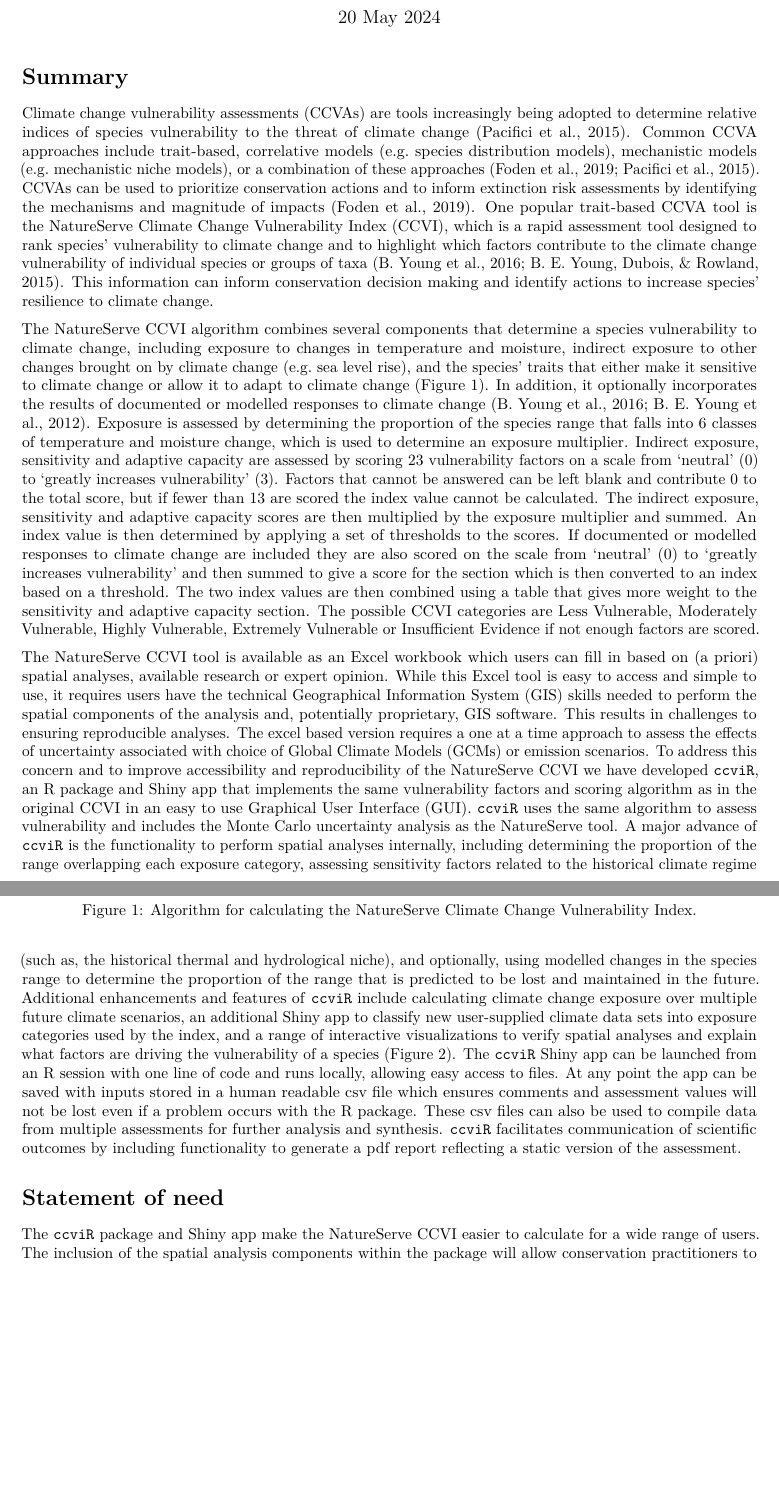
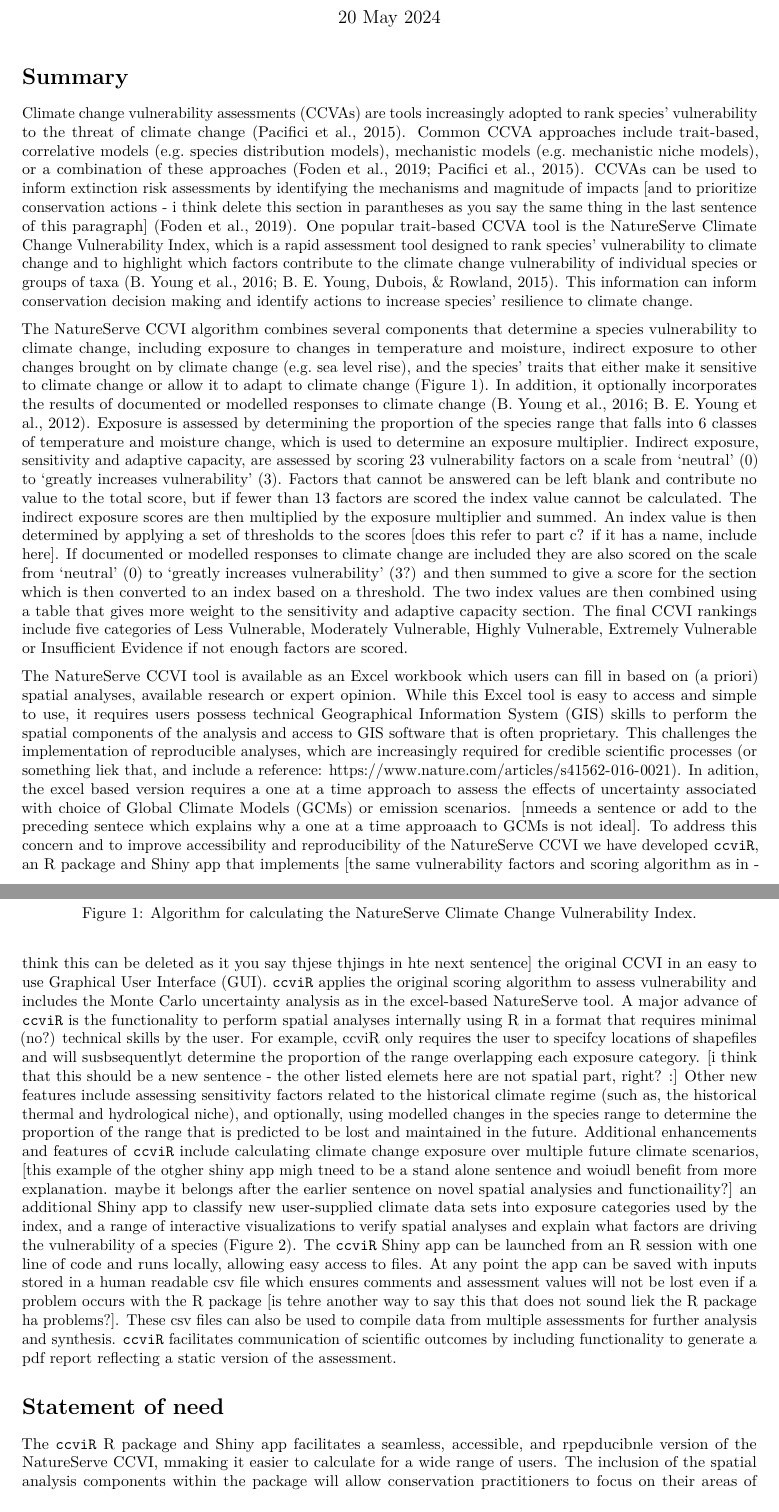
Before and after one commit to LandSciTech/ccviR, an R Markdown document (inst/joss_paper/joss_paper.Rmd): two parts of pages 1 and 2 of 4, joined at a grey line, cut so that both start at the same text, the shorter picture padded with empty space. Rendered offline with R 4.5, knitr and Pandoc, then LaTeX, with nearby package versions; drawn as R Markdown's standard PDF in place of the format the file asks for.

Commit message:
Update joss_paper.Rmd

```diff
--- a/inst/joss_paper/joss_paper.Rmd
+++ b/inst/joss_paper/joss_paper.Rmd
@@ -26,19 +26,19 @@ journal: JOSS
 
 # Summary
 
-Climate change vulnerability assessments (CCVAs) are tools increasingly being adopted to determine relative indices of species vulnerability to the threat of climate change [@pacifici2015]. Common CCVA approaches include trait-based, correlative models (e.g. species distribution models), mechanistic models (e.g. mechanistic niche models), or a combination of these approaches [@foden2019; @pacifici2015]. CCVAs can be used to prioritize conservation actions and to inform extinction risk assessments by identifying the mechanisms and magnitude of impacts [@foden2019]. One popular trait-based CCVA tool is the [NatureServe Climate Change Vulnerability Index](https://www.natureserve.org/conservation-tools/climate-change-vulnerability-index) (CCVI), which is a rapid assessment tool designed to rank species' vulnerability to climate change and to highlight which factors contribute to the climate change vulnerability of individual species or groups of taxa [@young2016; @young2015]. This information can inform conservation decision making and identify actions to increase species' resilience to climate change.
+Climate change vulnerability assessments (CCVAs) are tools increasingly adopted to rank species' vulnerability to the threat of climate change [@pacifici2015]. Common CCVA approaches include trait-based, correlative models (e.g. species distribution models), mechanistic models (e.g. mechanistic niche models), or a combination of these approaches [@foden2019; @pacifici2015]. CCVAs can be used to inform extinction risk assessments by identifying the mechanisms and magnitude of impacts [and to prioritize conservation actions - i think delete this section in parantheses as you say the same thing in the last sentence of this paragraph]  [@foden2019]. One popular trait-based CCVA tool is the [NatureServe Climate Change Vulnerability Index](https://www.natureserve.org/conservation-tools/climate-change-vulnerability-index; CCVI), which is a rapid assessment tool designed to rank species' vulnerability to climate change and to highlight which factors contribute to the climate change vulnerability of individual species or groups of taxa [@young2016; @young2015]. This information can inform conservation decision making and identify actions to increase species' resilience to climate change.
 
-The NatureServe CCVI algorithm combines several components that determine a species vulnerability to climate change, including exposure to changes in temperature and moisture, indirect exposure to other changes brought on by climate change (e.g. sea level rise), and the species' traits that either make it sensitive to climate change or allow it to adapt to climate change (\autoref{fig:NS-alg}). In addition, it optionally incorporates the results of documented or modelled responses to climate change [@young2012; @young2016]. Exposure is assessed by determining the proportion of the species range that falls into 6 classes of temperature and moisture change, which is used to determine an exposure multiplier. Indirect exposure, sensitivity and adaptive capacity are assessed by scoring 23 vulnerability factors on a scale from ‘neutral’ (0) to ‘greatly increases vulnerability’ (3). Factors that cannot be answered can be left blank and contribute 0 to the total score, but if fewer than 13 are scored the index value cannot be calculated. The indirect exposure, sensitivity and adaptive capacity scores are then multiplied by the exposure multiplier and summed. An index value is then determined by applying a set of thresholds to the scores. If documented or modelled responses to climate change are included they are also scored on the scale from ‘neutral’ (0) to ‘greatly increases vulnerability’ and then summed to give a score for the section which is then converted to an index based on a threshold. The two index values are then combined using a table that gives more weight to the sensitivity and adaptive capacity section. The possible CCVI categories are Less Vulnerable, Moderately Vulnerable, Highly Vulnerable, Extremely Vulnerable or Insufficient Evidence if not enough factors are scored.
+The NatureServe CCVI algorithm combines several components that determine a species vulnerability to climate change, including exposure to changes in temperature and moisture, indirect exposure to other changes brought on by climate change (e.g. sea level rise), and the species' traits that either make it sensitive to climate change or allow it to adapt to climate change (\autoref{fig:NS-alg}). In addition, it optionally incorporates the results of documented or modelled responses to climate change [@young2012; @young2016]. Exposure is assessed by determining the proportion of the species range that falls into 6 classes of temperature and moisture change, which is used to determine an exposure multiplier. Indirect exposure, sensitivity and adaptive capacity, are assessed by scoring 23 vulnerability factors on a scale from ‘neutral’ (0) to ‘greatly increases vulnerability’ (3). Factors that cannot be answered can be left blank and contribute no value to the total score, but if fewer than 13 factors are scored the index value cannot be calculated. The indirect exposure scores are then multiplied by the exposure multiplier and summed. An index value is then determined by applying a set of thresholds to the scores [does this refer to part c? if it has a name, include here]. If documented or modelled responses to climate change are included they are also scored on the scale from ‘neutral’ (0) to ‘greatly increases vulnerability’ (3?) and then summed to give a score for the section which is then converted to an index based on a threshold. The two index values are then combined using a table that gives more weight to the sensitivity and adaptive capacity section. The final CCVI rankings include five categories of Less Vulnerable, Moderately Vulnerable, Highly Vulnerable, Extremely Vulnerable or Insufficient Evidence if not enough factors are scored.
 
 ![Algorithm for calculating the NatureServe Climate Change Vulnerability Index.\label{fig:NS-alg}](NS_ccvi_alg_diagram.png)
 
-The NatureServe CCVI tool is available as an Excel workbook which users can fill in based on (a priori) spatial analyses, available research or expert opinion. While this Excel tool is easy to access and simple to use, it requires users have the technical Geographical Information System (GIS) skills needed to perform the spatial components of the analysis and, potentially proprietary, GIS software. This results in challenges to ensuring reproducible analyses. The excel based version requires a one at a time approach to assess the effects of uncertainty associated with choice of Global Climate Models (GCMs) or emission scenarios. To address this concern and to improve accessibility and reproducibility of the NatureServe CCVI we have developed `ccviR`, an R package and Shiny app that implements the same vulnerability factors and scoring algorithm as in the original CCVI in an easy to use Graphical User Interface (GUI). `ccviR` uses the same algorithm to assess vulnerability and includes the Monte Carlo uncertainty analysis as the NatureServe tool. A major advance of `ccviR` is the functionality to perform spatial analyses internally, including determining the proportion of the range overlapping each exposure category, assessing sensitivity factors related to the historical climate regime (such as, the historical thermal and hydrological niche), and optionally, using modelled changes in the species range to determine the proportion of the range that is predicted to be lost and maintained in the future. Additional enhancements and features of `ccviR` include calculating climate change exposure over multiple future climate scenarios, an additional Shiny app to classify new user-supplied climate data sets into exposure categories used by the index, and a range of interactive visualizations to verify spatial analyses and explain what factors are driving the vulnerability of a species (\autoref{fig:ccviR-app}). The `ccviR` Shiny app can be launched from an R session with one line of code and runs locally, allowing easy access to files. At any point the app can be saved with inputs stored in a human readable csv file which ensures comments and assessment values will not be lost even if a problem occurs with the R package. These csv files can also be used to compile data from multiple assessments for further analysis and synthesis. `ccviR` facilitates communication of scientific outcomes by including functionality to generate a pdf report reflecting a static version of the assessment.
+The NatureServe CCVI tool is available as an Excel workbook which users can fill in based on (a priori) spatial analyses, available research or expert opinion. While this Excel tool is easy to access and simple to use, it requires users possess technical Geographical Information System (GIS) skills to perform the spatial components of the analysis and access to GIS software that is often proprietary. This challenges the implementation of   reproducible analyses, which are increasingly required for credible scientific processes (or something liek that, and include a reference: https://www.nature.com/articles/s41562-016-0021). In adition, the excel based version requires a one at a time approach to assess the effects of uncertainty associated with choice of Global Climate Models (GCMs) or emission scenarios. [nmeeds a sentence or add to the preceding sentece which explains why a one at a time approaach to GCMs is not ideal]. To address this concern and to improve accessibility and reproducibility of the NatureServe CCVI we have developed `ccviR`, an R package and Shiny app that implements [the same vulnerability factors and scoring algorithm as in - think this can be deleted  as it you say thjese thjings in hte next sentence] the original CCVI in an easy to use Graphical User Interface (GUI). `ccviR` applies the original scoring algorithm to assess vulnerability and includes the Monte Carlo uncertainty analysis as in the excel-based NatureServe tool. A major advance of `ccviR` is the functionality to perform spatial analyses internally using R in a format that requires minimal (no?) technical skills by the user. For example, ccviR only requires the user to specifcy locations of shapefiles and will susbsequentlyt determine the proportion of the range overlapping each exposure category. [i think that this should be a new sentence - the other listed elemets here are not spatial part, right? :] Other new features include assessing sensitivity factors related to the historical climate regime (such as, the historical thermal and hydrological niche), and optionally, using modelled changes in the species range to determine the proportion of the range that is predicted to be lost and maintained in the future. Additional enhancements and features of `ccviR` include calculating climate change exposure over multiple future climate scenarios, [this example of the otgher shiny app migh tneed to be a stand alone sentence and woiudl benefit from more explanation. maybe it belongs after the earlier sentence on novel spatial analysies and functionaility?] an additional Shiny app to classify new user-supplied climate data sets into exposure categories used by the index, and a range of interactive visualizations to verify spatial analyses and explain what factors are driving the vulnerability of a species (\autoref{fig:ccviR-app}). The `ccviR` Shiny app can be launched from an R session with one line of code and runs locally, allowing easy access to files. At any point the app can be saved with inputs stored in a human readable csv file which ensures comments and assessment values will not be lost even if a problem occurs with the R package [is tehre another way to say this that does not sound liek the R package ha problems?]. These csv files can also be used to compile data from multiple assessments for further analysis and synthesis. `ccviR` facilitates communication of scientific outcomes by including functionality to generate a pdf report reflecting a static version of the assessment.
 
 ![Interactive visualizations in the ccviR app allow validation and interpretation of results for a) the calculation of the temperature exposure multiplier and b) the scores for each vulnerability factor used to calculate the index.\label{fig:ccviR-app}](app_visuals.png)
 
 # Statement of need
 
-The `ccviR` package and Shiny app make the NatureServe CCVI easier to calculate for a wide range of users. The inclusion of the spatial analysis components within the package will allow conservation practitioners to focus on their areas of expertise while ensuring that analyses are consistent and reproducible across species. While the Shiny app increases user friendliness for a wide audience, the `ccviR` package allows R users to more easily assess many species or perform sensitivity analyses. The R package framework also makes the CCVI more open with code and documentation available as well as unit tests to ensure the functionality of the tool. The inclusion of a Shiny app to allow users to create their own custom climate exposure data in `ccviR` extends the potential uses of the index to a greater geographic area and allows users to follow best practices of incorporating multiple future climate scenarios in their assessments.
+The `ccviR` R package and Shiny app facilitates a seamless, accessible, and rpepducibnle version of the NatureServe CCVI, mmaking it easier to calculate for a wide range of users. The inclusion of the spatial analysis components within the package will allow conservation practitioners to focus on their areas of expertise while ensuring that analyses are consistent and reproducible across species. While the Shiny app increases user friendliness for a wide audience, the `ccviR` package allows R users to more easily assess many species or perform sensitivity analyses. The R package framework also makes the CCVI more open with code and documentation available as well as unit tests to ensure the functionality of the tool. The inclusion of a Shiny app to allow users to create their own custom climate exposure data in `ccviR` extends the potential uses of the index to a greater geographic area and allows users to follow best practices of incorporating multiple future climate scenarios in their assessments.
 
 
 # Acknowledgements
```
Also changed, not shown: inst/joss_paper/joss_paper.Rmd (2 more changed lines).
